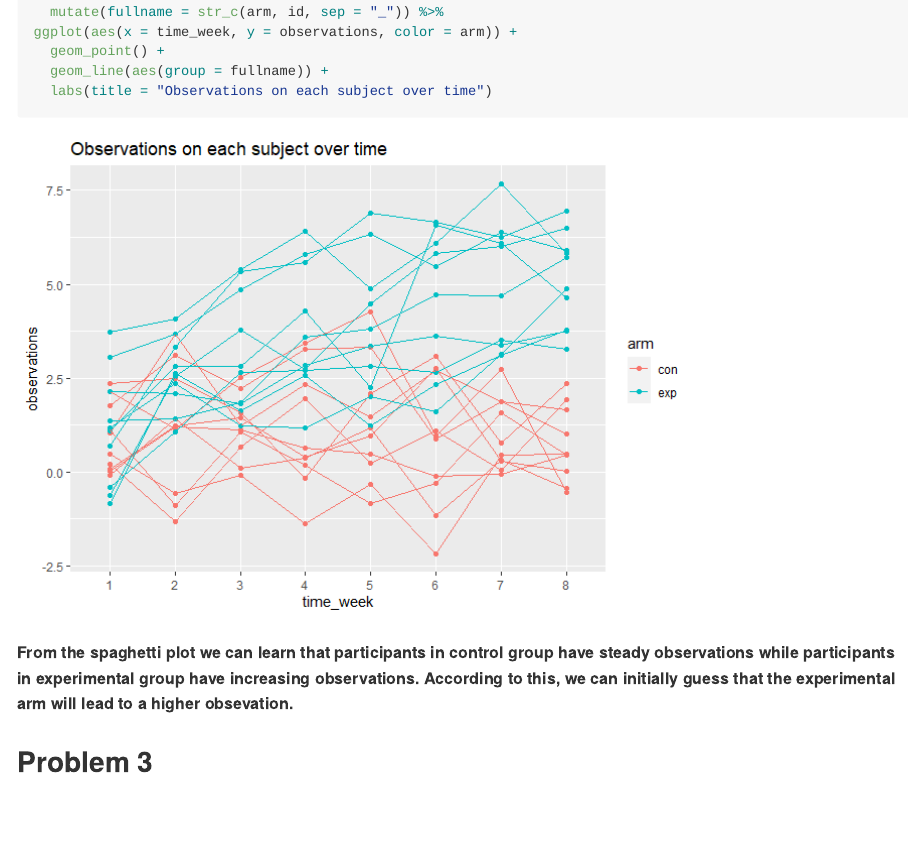
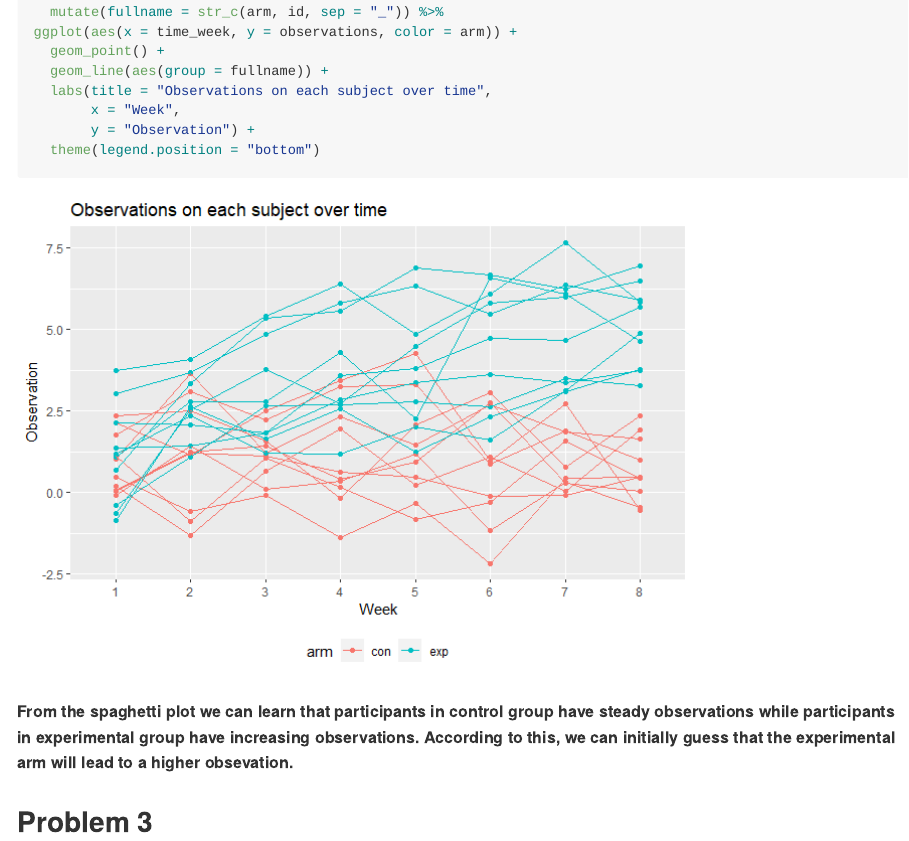
Before and after one commit to YijingTao/p8105_hw5_yt2785, an R Markdown document (p8105_hw5_yt2785.Rmd): the page in a window 1100 px wide, from 5810 px down. The pictures show the output file p8105_hw5_yt2785.md that the author committed with the source, drawn offline in the style of GitHub.

Commit message:
final_version_5.0

````diff
--- a/p8105_hw5_yt2785.Rmd
+++ b/p8105_hw5_yt2785.Rmd
@@ -150,7 +150,10 @@ longitudinal_df %>%
 ggplot(aes(x = time_week, y = observations, color = arm)) +
   geom_point() +
   geom_line(aes(group = fullname)) +
-  labs(title = "Observations on each subject over time")
+  labs(title = "Observations on each subject over time",
+       x = "Week",
+       y = "Observation") +
+  theme(legend.position = "bottom")
 ```
 
 **From the spaghetti plot we can learn that participants in control group have steady observations while participants in experimental group have increasing observations. According to this, we can initially guess that the experimental arm will lead to a higher obsevation.**
````
Also changed, not shown: p8105_hw5_yt2785.md, p8105_hw5_yt2785_files/figure-gfm/unnamed-chunk-9-1.png.
